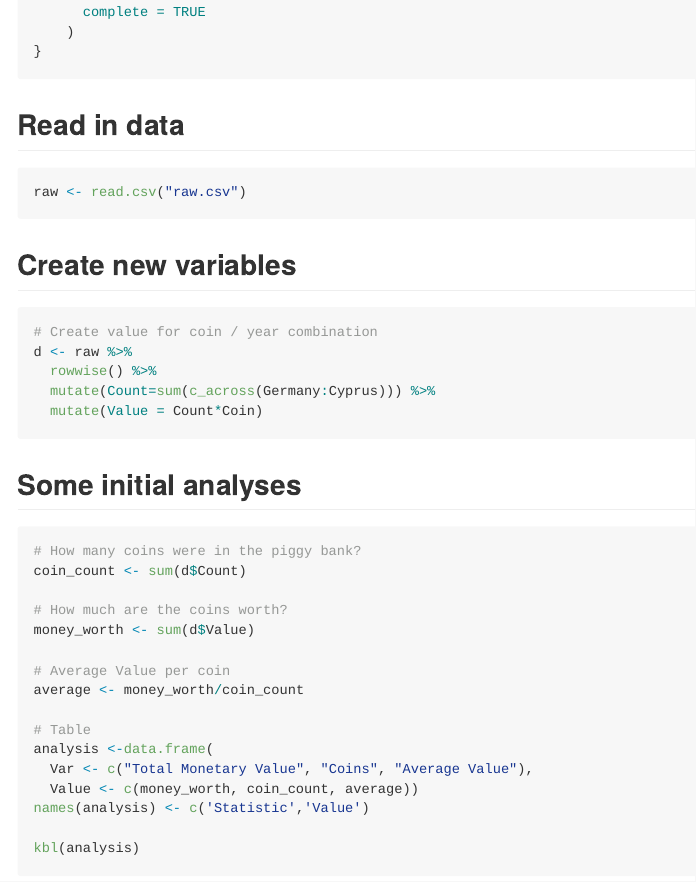
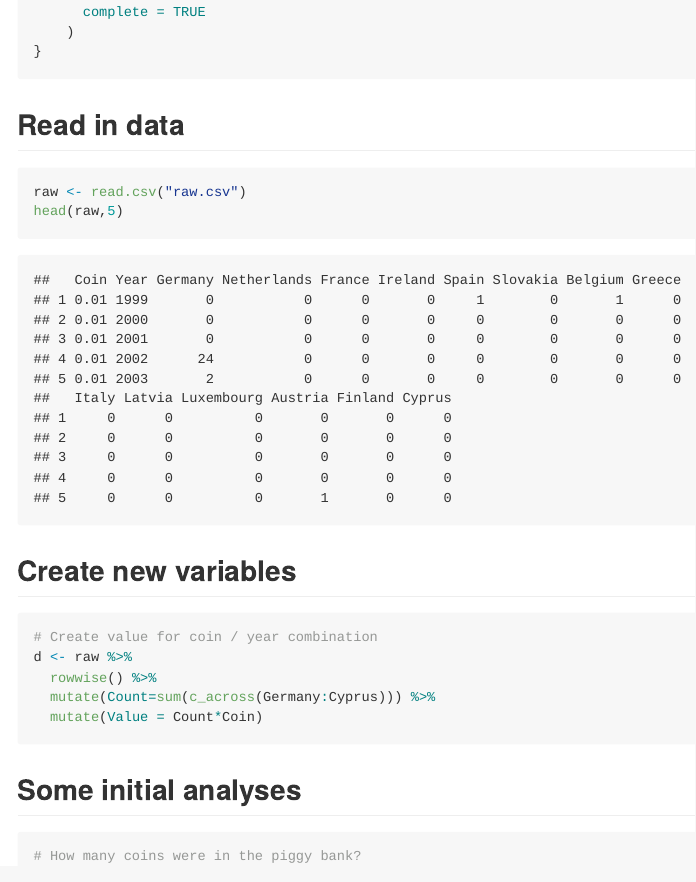
Before and after one commit to datengefluester/Piggy-Bank, an R Markdown document (README.rmd): the page in a window 1100 px wide, from 1140 px down. The pictures show the output file README.md that the author committed with the source, drawn offline in the style of GitHub; long lines of code are wrapped.

Commit message:
add head for data frame

````diff
--- a/README.rmd
+++ b/README.rmd
@@ -68,7 +68,10 @@ hp_theme <- function(base_size = 13, base_family = "") {
 ## Read in data
 ```{r data}
 raw <- read.csv("raw.csv")
+head(raw,5)
 ```
+
+
 
 ## Create new variables
 ```{r variables}
````
Also changed, not shown: README.md.
